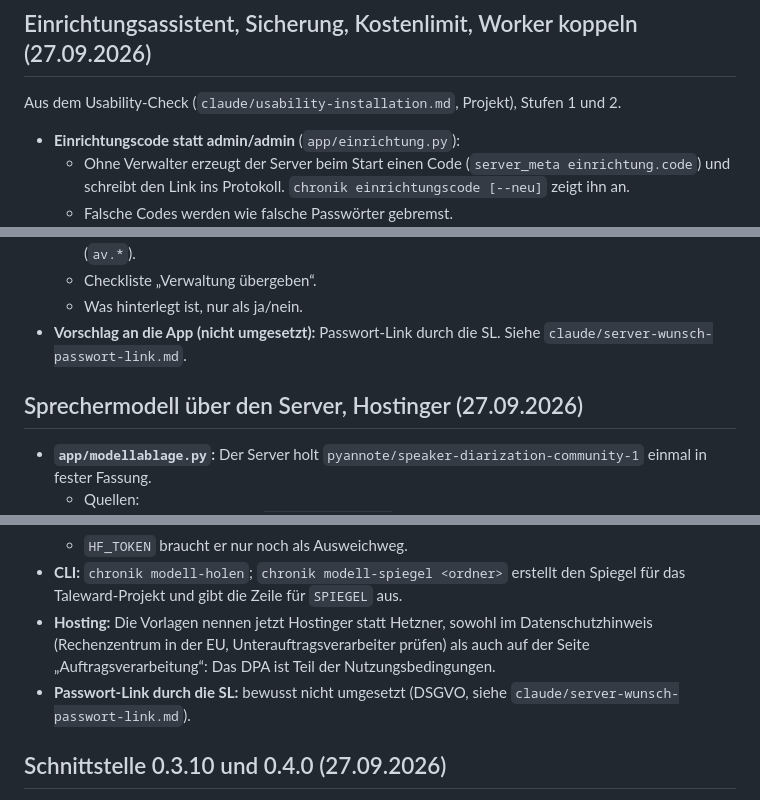
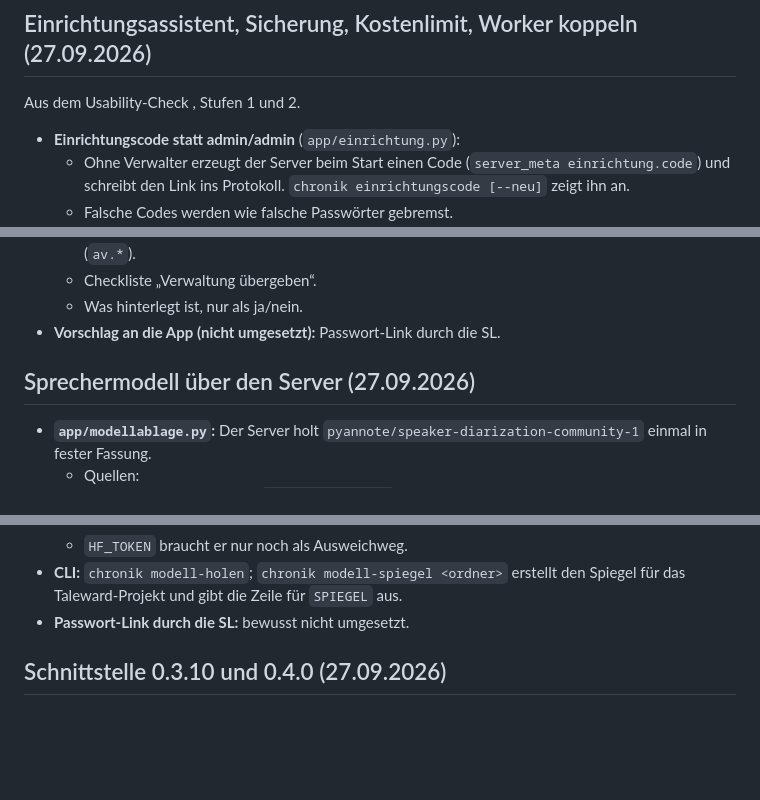
Before and after one commit to Tinkerworkss/taleward-server, a Markdown page: docs/ENTWICKLUNG.md, 3 parts joined by grey strips. GitHub-like rendering; blank space fills up the shorter version.

```diff
--- a/docs/ENTWICKLUNG.md
+++ b/docs/ENTWICKLUNG.md
@@ -384,7 +384,7 @@ Damit ist die Schnittstelle 0.3.9 vollständig umgesetzt (`app/routers/spaeter.p
 
 ## Einrichtungsassistent, Sicherung, Kostenlimit, Worker koppeln (27.09.2026)
 
-Aus dem Usability-Check (`claude/usability-installation.md`, Projekt), Stufen 1 und 2.
+Aus dem Usability-Check , Stufen 1 und 2.
 
 - **Einrichtungscode statt admin/admin** (`app/einrichtung.py`):
   - Ohne Verwalter erzeugt der Server beim Start einen Code (`server_meta einrichtung.code`) und schreibt den Link
@@ -447,9 +447,9 @@ Aus dem Usability-Check (`claude/usability-installation.md`, Projekt), Stufen 1
   - Verträge zur Auftragsverarbeitung (Hosting, Mistral), mit Links und dem Datum des Abschlusses (`av.*`).
   - Checkliste „Verwaltung übergeben“.
   - Was hinterlegt ist, nur als ja/nein.
-- **Vorschlag an die App (nicht umgesetzt):** Passwort-Link durch die SL. Siehe `claude/server-wunsch-passwort-link.md`.
+- **Vorschlag an die App (nicht umgesetzt):** Passwort-Link durch die SL.
 
-## Sprechermodell über den Server, Hostinger (27.09.2026)
+## Sprechermodell über den Server (27.09.2026)
 
 - **`app/modellablage.py`:** Der Server holt `pyannote/speaker-diarization-community-1` einmal in fester Fassung.
   - Quellen:
@@ -473,10 +473,7 @@ Aus dem Usability-Check (`claude/usability-installation.md`, Projekt), Stufen 1
   - `HF_TOKEN` braucht er nur noch als Ausweichweg.
 - **CLI:** `chronik modell-holen`; `chronik modell-spiegel <ordner>` erstellt den Spiegel für das Taleward-Projekt und
   gibt die Zeile für `SPIEGEL` aus.
-- **Hosting:** Die Vorlagen nennen jetzt Hostinger statt Hetzner, sowohl im Datenschutzhinweis (Rechenzentrum in der
-  EU, Unterauftragsverarbeiter prüfen) als auch auf der Seite „Auftragsverarbeitung“: Das DPA ist Teil der
-  Nutzungsbedingungen.
-- **Passwort-Link durch die SL:** bewusst nicht umgesetzt (DSGVO, siehe `claude/server-wunsch-passwort-link.md`).
+- **Passwort-Link durch die SL:** bewusst nicht umgesetzt.
 
 ## Schnittstelle 0.3.10 und 0.4.0 (27.09.2026)
 
```
